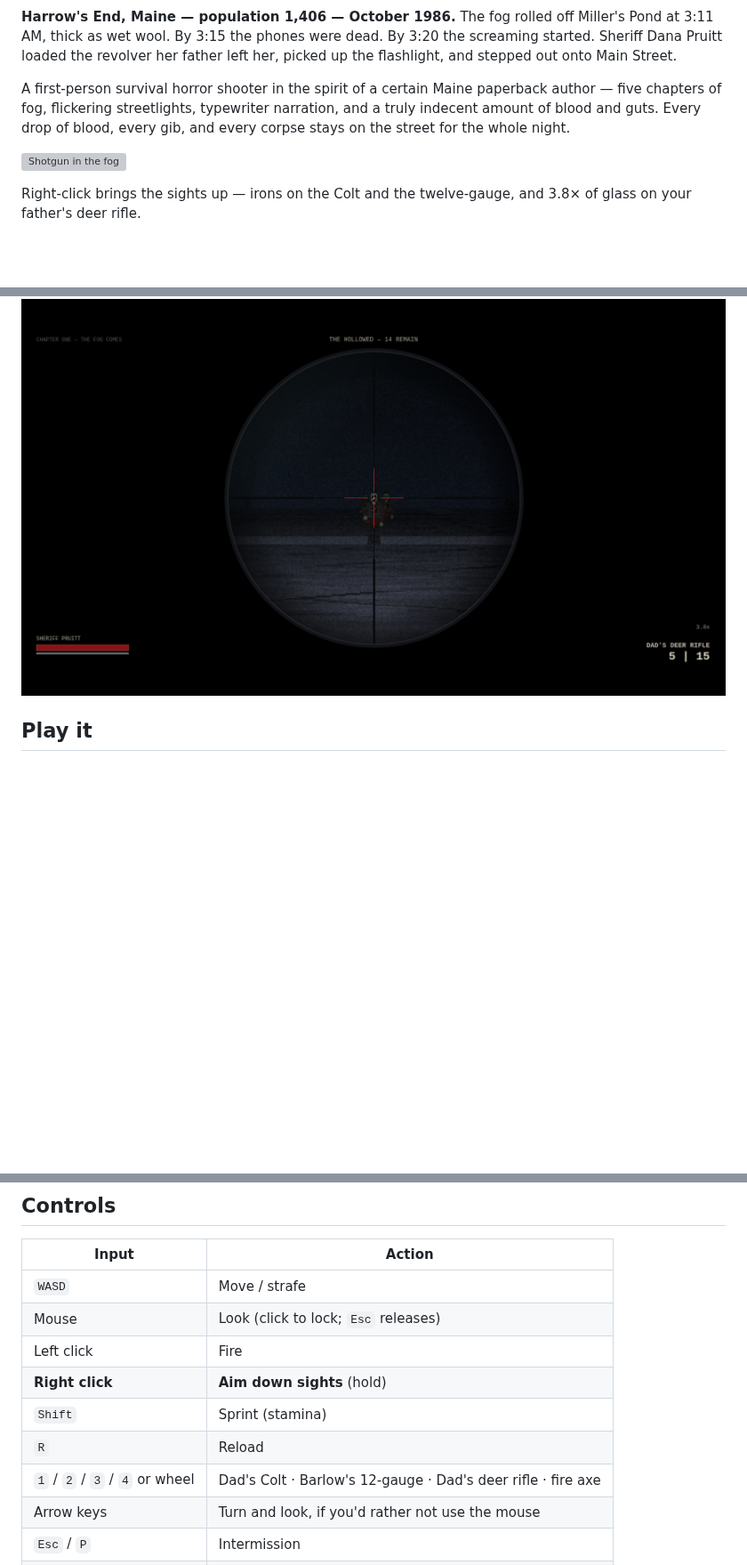
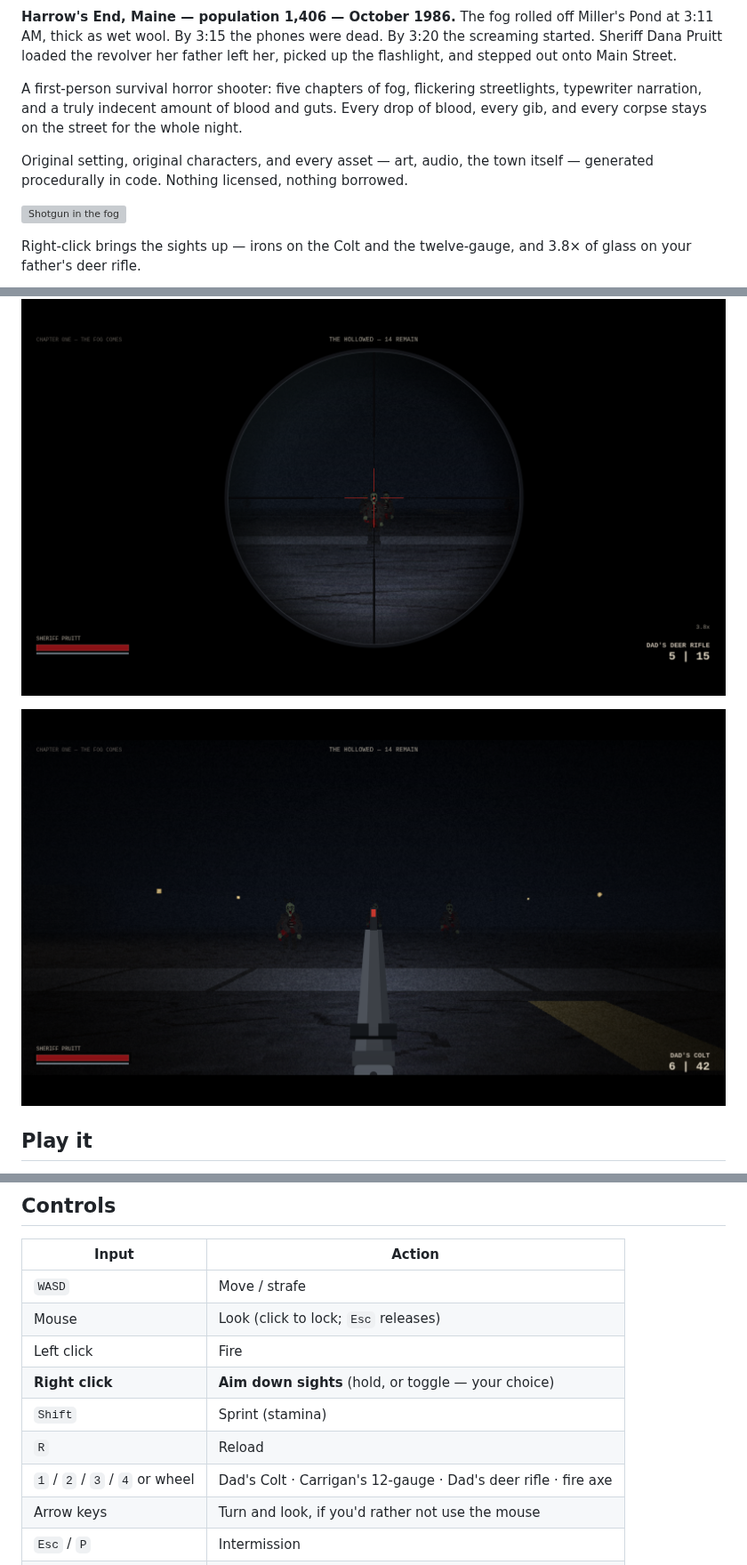
Before and after one commit to ScripedCraftedStudios/Claude-code-, a Markdown page: README.md, 3 parts joined by grey strips. Shown at 89% size. Drawn GitHub-style; pictures changed too: screenshots/iron-sights.png (added); blank space fills up the shorter version; grey boxes are pictures that could not be loaded.

```diff
--- a/README.md
+++ b/README.md
@@ -9,10 +9,13 @@ Miller's Pond at 3:11 AM, thick as wet wool. By 3:15 the phones were dead. By
 3:20 the screaming started. Sheriff Dana Pruitt loaded the revolver her father
 left her, picked up the flashlight, and stepped out onto Main Street.
 
-A first-person survival horror shooter in the spirit of a certain Maine
-paperback author — five chapters of fog, flickering streetlights, typewriter
-narration, and a truly indecent amount of blood and guts. Every drop of blood,
-every gib, and every corpse stays on the street for the whole night.
+A first-person survival horror shooter: five chapters of fog, flickering
+streetlights, typewriter narration, and a truly indecent amount of blood and
+guts. Every drop of blood, every gib, and every corpse stays on the street for
+the whole night.
+
+Original setting, original characters, and every asset — art, audio, the town
+itself — generated procedurally in code. Nothing licensed, nothing borrowed.
 
 ![Shotgun in the fog](screenshots/combat.png)
 
@@ -20,6 +23,8 @@ Right-click brings the sights up — irons on the Colt and the twelve-gauge, and
 3.8× of glass on your father's deer rifle.
 
 ![Down the scope](screenshots/scope.png)
+
+![Iron sights](screenshots/iron-sights.png)
 
 ## Play it
 
@@ -41,10 +46,10 @@ and to let the browser start the audio.
 | `WASD` | Move / strafe |
 | Mouse | Look (click to lock; `Esc` releases) |
 | Left click | Fire |
-| **Right click** | **Aim down sights** (hold) |
+| **Right click** | **Aim down sights** (hold, or toggle — your choice) |
 | `Shift` | Sprint (stamina) |
 | `R` | Reload |
-| `1` / `2` / `3` / `4` or wheel | Dad's Colt · Barlow's 12-gauge · Dad's deer rifle · fire axe |
+| `1` / `2` / `3` / `4` or wheel | Dad's Colt · Carrigan's 12-gauge · Dad's deer rifle · fire axe |
 | Arrow keys | Turn and look, if you'd rather not use the mouse |
 | `Esc` / `P` | Intermission |
 | `O` | Settings (from the title screen or the intermission) |
```
Also changed, not shown: screenshots/rifle-hip.png, 2 other files.
